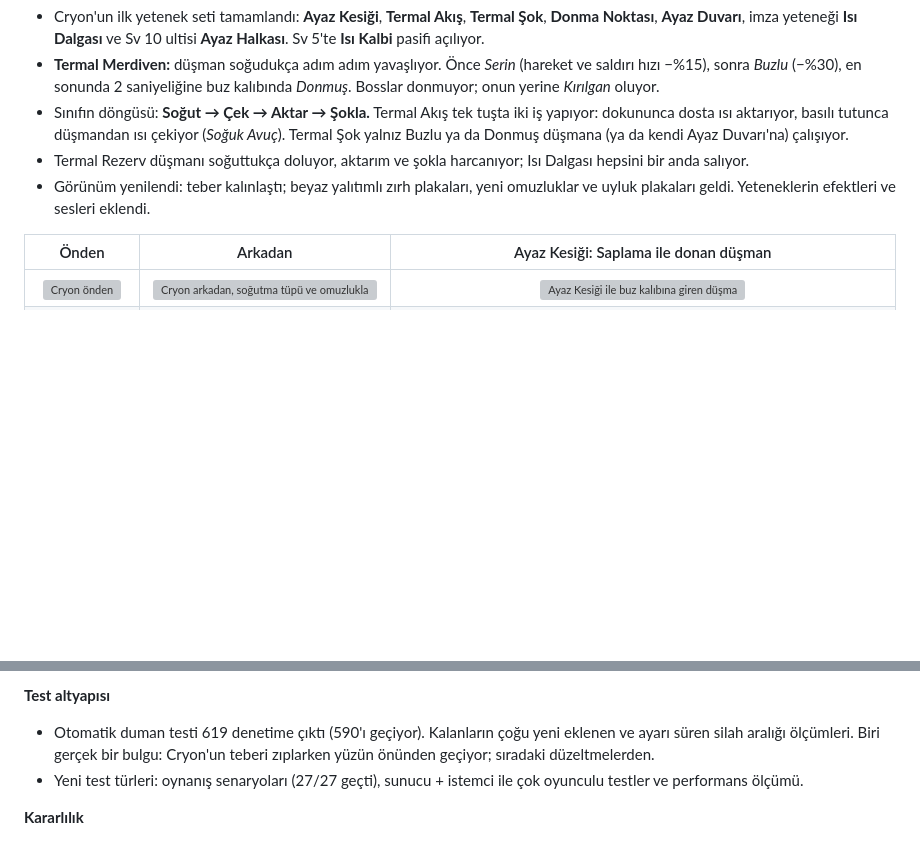
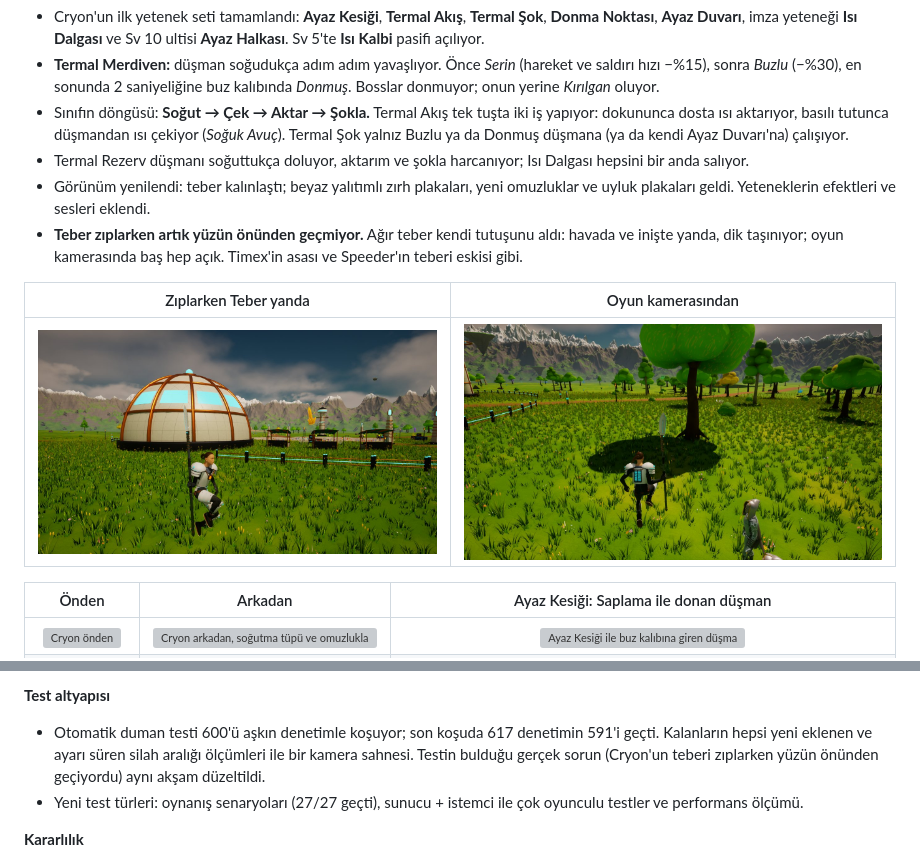
Before and after one commit to RoyalFlushTRx/XalascoUniverse, a Markdown page: Gelisim_Gunlugu.md, 2 parts joined by grey strips. Drawn GitHub-style; pictures changed too: Ekran/66_jump_cryon.jpg (added), Ekran/66_jump_cryon_gameplay.jpg (added); blank space fills up the shorter version; grey boxes are pictures that could not be loaded.

Commit message:
Gelişim günlüğü: Cryon'un teberi zıplarken artık yüzün önünden geçmiyor

```diff
--- a/Gelisim_Gunlugu.md
+++ b/Gelisim_Gunlugu.md
@@ -12,6 +12,11 @@ Yeniden eskiye. "Test aşamasında" yazan işler kodda bitmiştir; oyun içi do
 - Sınıfın döngüsü: **Soğut → Çek → Aktar → Şokla.** Termal Akış tek tuşta iki iş yapıyor: dokununca dosta ısı aktarıyor, basılı tutunca düşmandan ısı çekiyor (*Soğuk Avuç*). Termal Şok yalnız Buzlu ya da Donmuş düşmana (ya da kendi Ayaz Duvarı'na) çalışıyor.
 - Termal Rezerv düşmanı soğuttukça doluyor, aktarım ve şokla harcanıyor; Isı Dalgası hepsini bir anda salıyor.
 - Görünüm yenilendi: teber kalınlaştı; beyaz yalıtımlı zırh plakaları, yeni omuzluklar ve uyluk plakaları geldi. Yeteneklerin efektleri ve sesleri eklendi.
+- **Teber zıplarken artık yüzün önünden geçmiyor.** Ağır teber kendi tutuşunu aldı: havada ve inişte yanda, dik taşınıyor; oyun kamerasında baş hep açık. Timex'in asası ve Speeder'ın teberi eskisi gibi.
+
+| Zıplarken Teber yanda | Oyun kamerasından |
+|:---:|:---:|
+| <img src="Ekran/66_jump_cryon.jpg" alt="Cryon zıplarken, Teber yanda ve dik"> | <img src="Ekran/66_jump_cryon_gameplay.jpg" alt="Oyun kamerasından zıplayan Cryon"> |
 
 | Önden | Arkadan | Ayaz Kesiği: Saplama ile donan düşman |
 |:---:|:---:|:---:|
@@ -27,7 +32,7 @@ Yeniden eskiye. "Test aşamasında" yazan işler kodda bitmiştir; oyun içi do
 - Haritanın büyümesi için bölge ve mob verisi altyapısı hazırlandı.
 
 **Test altyapısı**
-- Otomatik duman testi 619 denetime çıktı (590'ı geçiyor). Kalanların çoğu yeni eklenen ve ayarı süren silah aralığı ölçümleri. Biri gerçek bir bulgu: Cryon'un teberi zıplarken yüzün önünden geçiyor; sıradaki düzeltmelerden.
+- Otomatik duman testi 600'ü aşkın denetimle koşuyor; son koşuda 617 denetimin 591'i geçti. Kalanların hepsi yeni eklenen ve ayarı süren silah aralığı ölçümleri ile bir kamera sahnesi. Testin bulduğu gerçek sorun (Cryon'un teberi zıplarken yüzün önünden geçiyordu) aynı akşam düzeltildi.
 - Yeni test türleri: oynanış senaryoları (27/27 geçti), sunucu + istemci ile çok oyunculu testler ve performans ölçümü.
 
 **Kararlılık**
```
